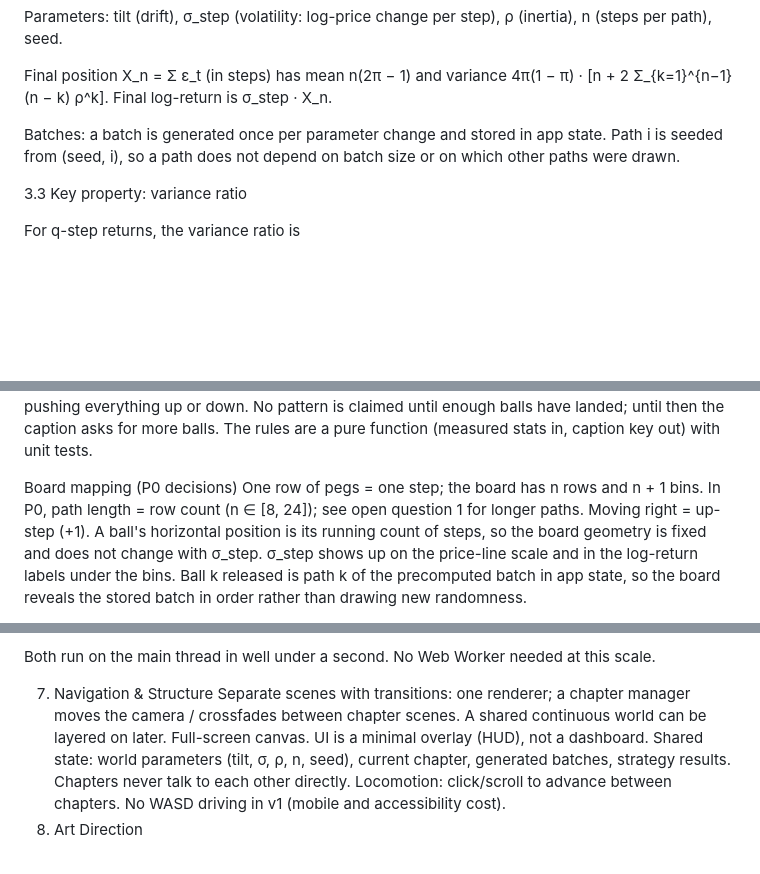
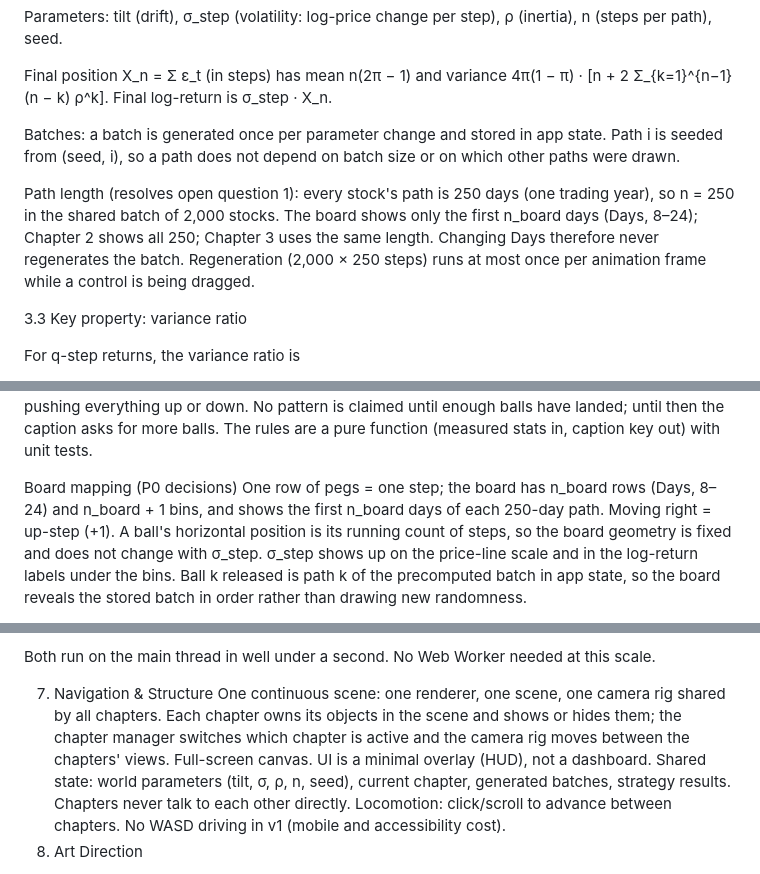
Before and after one commit to 1h-barryy/market-strategy-lab, a Markdown page: DESIGN.md, 3 parts joined by grey strips. Rendered like a GitHub page; blank space fills up the shorter version.

```diff
--- a/DESIGN.md
+++ b/DESIGN.md
@@ -102,6 +112,8 @@ Final position X_n = Σ ε_t (in steps) has mean n(2π − 1) and variance 4π(1
 
 Batches: a batch is generated once per parameter change and stored in app state. Path i is seeded from (seed, i), so a path does not depend on batch size or on which other paths were drawn.
 
+Path length (resolves open question 1): every stock's path is 250 days (one trading year), so n = 250 in the shared batch of 2,000 stocks. The board shows only the first n_board days (Days, 8–24); Chapter 2 shows all 250; Chapter 3 uses the same length. Changing Days therefore never regenerates the batch. Regeneration (2,000 × 250 steps) runs at most once per animation frame while a control is being dragged.
+
 3.3 Key property: variance ratio
 
 For q-step returns, the variance ratio is
@@ -153,7 +165,7 @@ Average clearly shifted → Mood is pushing everything up or down.
 No pattern is claimed until enough balls have landed; until then the caption asks for more balls. The rules are a pure function (measured stats in, caption key out) with unit tests.
 
 Board mapping (P0 decisions)
-One row of pegs = one step; the board has n rows and n + 1 bins. In P0, path length = row count (n ∈ [8, 24]); see open question 1 for longer paths.
+One row of pegs = one step; the board has n_board rows (Days, 8–24) and n_board + 1 bins, and shows the first n_board days of each 250-day path.
 Moving right = up-step (+1). A ball's horizontal position is its running count of steps, so the board geometry is fixed and does not change with σ_step. σ_step shows up on the price-line scale and in the log-return labels under the bins.
 Ball k released is path k of the precomputed batch in app state, so the board reveals the stored batch in order rather than drawing new randomness.
 
@@ -238,7 +268,7 @@ Null: 200 × 100 × 250 = 5M steps
 Both run on the main thread in well under a second. No Web Worker needed at this scale.
 
 7. Navigation & Structure
-Separate scenes with transitions: one renderer; a chapter manager moves the camera / crossfades between chapter scenes. A shared continuous world can be layered on later.
+One continuous scene: one renderer, one scene, one camera rig shared by all chapters. Each chapter owns its objects in the scene and shows or hides them; the chapter manager switches which chapter is active and the camera rig moves between the chapters' views.
 Full-screen canvas. UI is a minimal overlay (HUD), not a dashboard.
 Shared state: world parameters (tilt, σ, ρ, n, seed), current chapter, generated batches, strategy results. Chapters never talk to each other directly.
 Locomotion: click/scroll to advance between chapters. No WASD driving in v1 (mobile and accessibility cost).
```
Also changed, not shown: other parts of DESIGN.md (+63 -25 lines).
